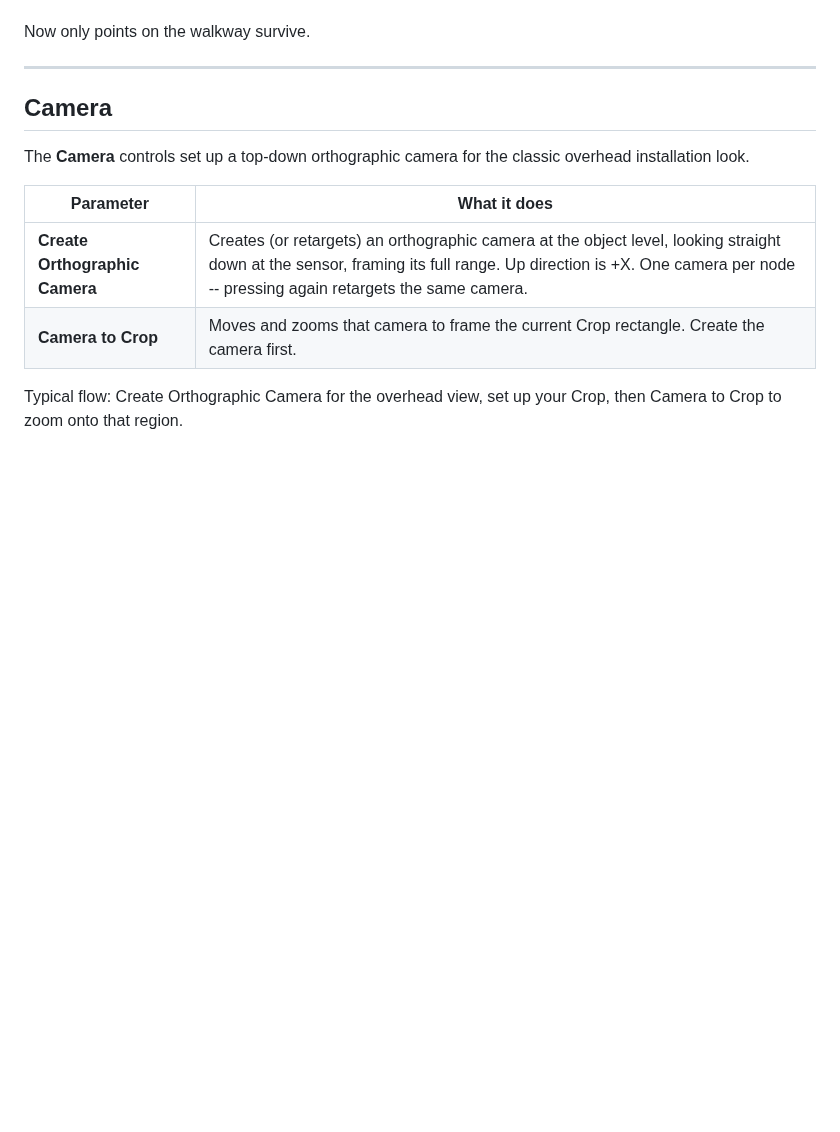
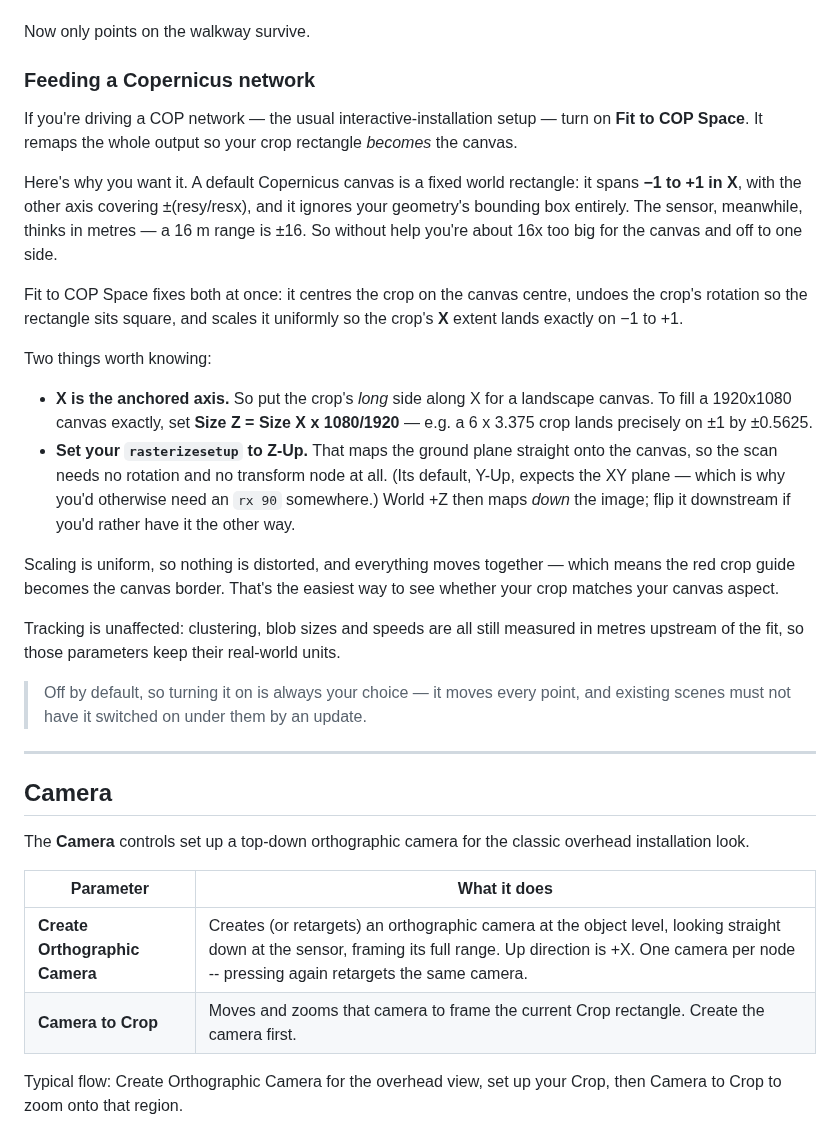
Before and after one commit to tonehammer/jvtools-docs, a Markdown page: rplidar-in/using.md, the part around the change. Drawn GitHub-style; blank space fills up the shorter version.

Commit message:
RPLidar In: document Fit to COP Space
parameters.md gains the copfit row; using.md gains a "Feeding a Copernicus
network" section under Crop covering why it is needed (the canvas is a fixed
-1..+1 world rectangle in X while the sensor thinks in metres), that X is the
anchored axis so the crop long side goes along X, the Size Z = Size X * resy/resx
rule for filling a 16:9 canvas exactly, and rasterizesetup orient = Z-Up so the
ground plane maps straight on with no transform node.

```diff
--- a/rplidar-in/using.md
+++ b/rplidar-in/using.md
@@ -181,6 +181,25 @@ Everything writes straight back to Center, Size, and Rotation.
 4. If the walkway runs at an angle to the sensor, rotate the box to line it up.
 
 Now only points on the walkway survive.
+
+### Feeding a Copernicus network
+
+If you're driving a COP network — the usual interactive-installation setup — turn on **Fit to COP Space**. It remaps the whole output so your crop rectangle *becomes* the canvas.
+
+Here's why you want it. A default Copernicus canvas is a fixed world rectangle: it spans **−1 to +1 in X**, with the other axis covering ±(resy/resx), and it ignores your geometry's bounding box entirely. The sensor, meanwhile, thinks in metres — a 16 m range is ±16. So without help you're about 16x too big for the canvas and off to one side.
+
+Fit to COP Space fixes both at once: it centres the crop on the canvas centre, undoes the crop's rotation so the rectangle sits square, and scales it uniformly so the crop's **X** extent lands exactly on −1 to +1.
+
+Two things worth knowing:
+
+- **X is the anchored axis.** So put the crop's *long* side along X for a landscape canvas. To fill a 1920x1080 canvas exactly, set **Size Z = Size X x 1080/1920** — e.g. a 6 x 3.375 crop lands precisely on ±1 by ±0.5625.
+- **Set your `rasterizesetup` to Z-Up.** That maps the ground plane straight onto the canvas, so the scan needs no rotation and no transform node at all. (Its default, Y-Up, expects the XY plane — which is why you'd otherwise need an `rx 90` somewhere.) World +Z then maps *down* the image; flip it downstream if you'd rather have it the other way.
+
+Scaling is uniform, so nothing is distorted, and everything moves together — which means the red crop guide becomes the canvas border. That's the easiest way to see whether your crop matches your canvas aspect.
+
+Tracking is unaffected: clustering, blob sizes and speeds are all still measured in metres upstream of the fit, so those parameters keep their real-world units.
+
+> Off by default, so turning it on is always your choice — it moves every point, and existing scenes must not have it switched on under them by an update.
 
 ---
 
```
Also changed, not shown: rplidar-in/parameters.md (+1 -0 lines).
